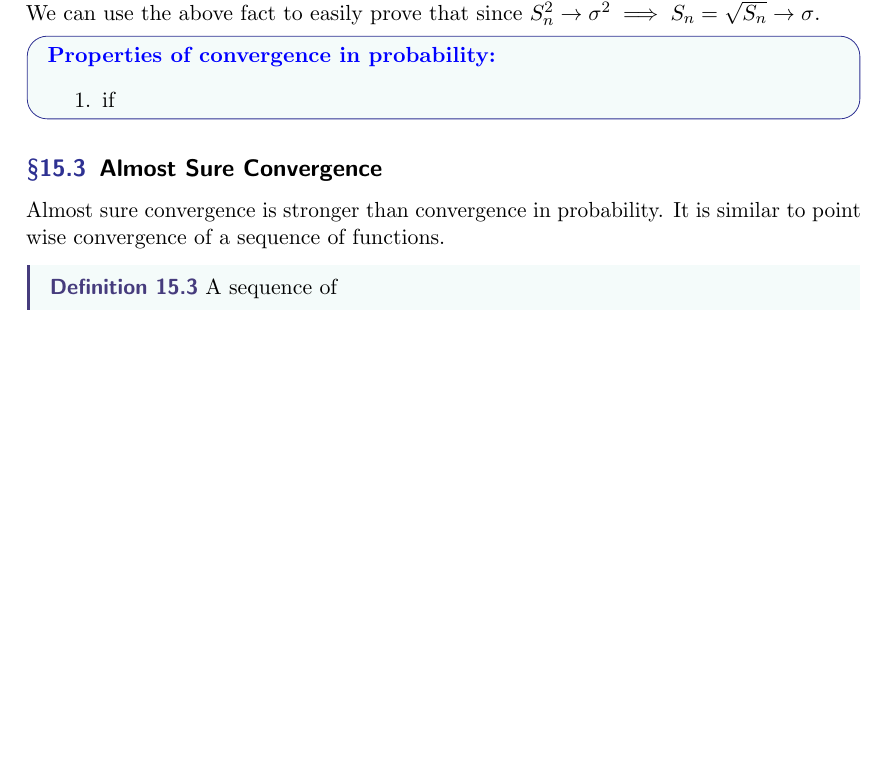
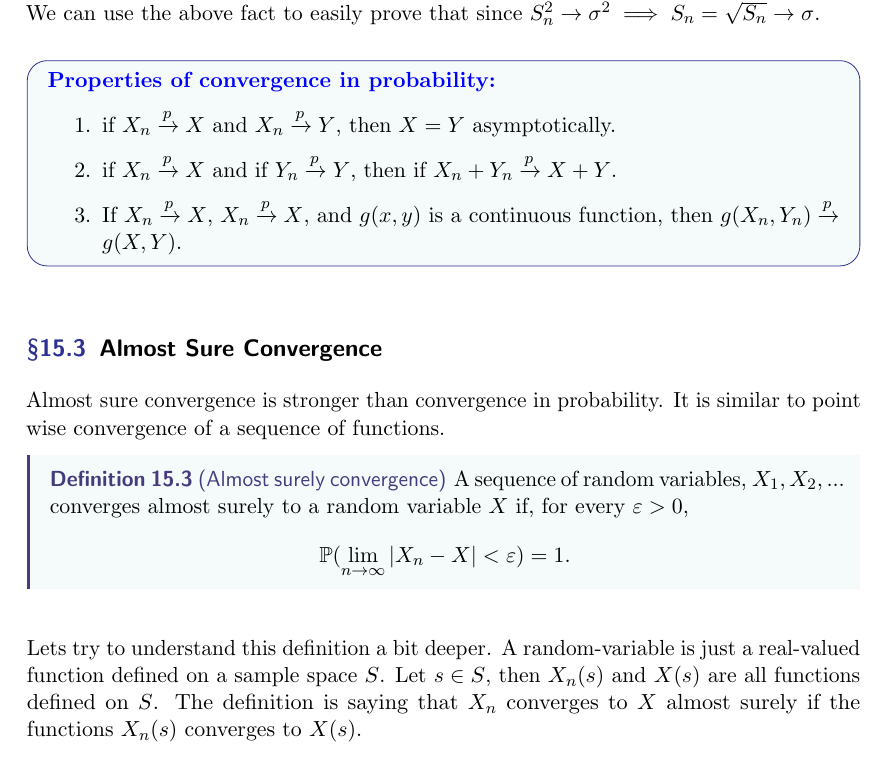
Before and after one commit to hananather/MAT-5190-Mathematical-Statistics, a LaTeX paper (main.tex, which reads lectures/lecture15.tex): part of page 22 of 22 before the commit and part of page 22 of 23 after it, cut so that both start at the same text, the shorter picture padded with empty space. Compiled offline with pdfLaTeX.

Commit message:
Updates from Overleaf

```diff
--- a/lectures/lecture15.tex
+++ b/lectures/lecture15.tex
@@ -24,11 +24,17 @@ We can use the above fact to easily prove that since $S_n^2 \to \sigma^2 \implie
 \begin{note}
     \vocab{Properties of convergence in probability:}
     \begin{enumerate}
-        \item if
+        \item if $X_n \xrightarrow{p} X$ and $X_n \xrightarrow{p} Y$, then $X =Y$ asymptotically.
+        \item if $X_n \xrightarrow{p} X$ and if $Y_n \xrightarrow{p} Y$, then if $X_n +Y_n \xrightarrow{p} X + Y$.
+        \item If $X_n \xrightarrow{p} X$, $X_n \xrightarrow{p} X$, and $g(x,y)$ is a continuous function, then $g(X_n,Y_n) \xrightarrow{p} g(X,Y)$.
     \end{enumerate}
 \end{note}
 \subsection{Almost Sure Convergence}
 Almost sure convergence is stronger than convergence in probability. It is similar to point wise convergence of a sequence of functions.
-\begin{definition}
-    A sequence of
+\begin{definition}[Almost surely convergence]
+    A sequence of random variables, $X_1,X_2,...$ converges almost surely to a random variable $X$ if, for every $\eps > 0$,
+    $$
+    \PP(\lim_{n \to \infty}|X_n - X|< \eps ) = 1.
+    $$
 \end{definition}
+Lets try to understand this definition a bit deeper. A random-variable is just a real-valued function defined on a sample space $S$. Let $s \in S$, then $X_{n}(s)$ and $X(s)$ are all functions defined on $S$. The definition is saying that $X_n$ converges to $X$ almost surely if the functions $X_{n}(s)$ converges to $X(s)$.
```
